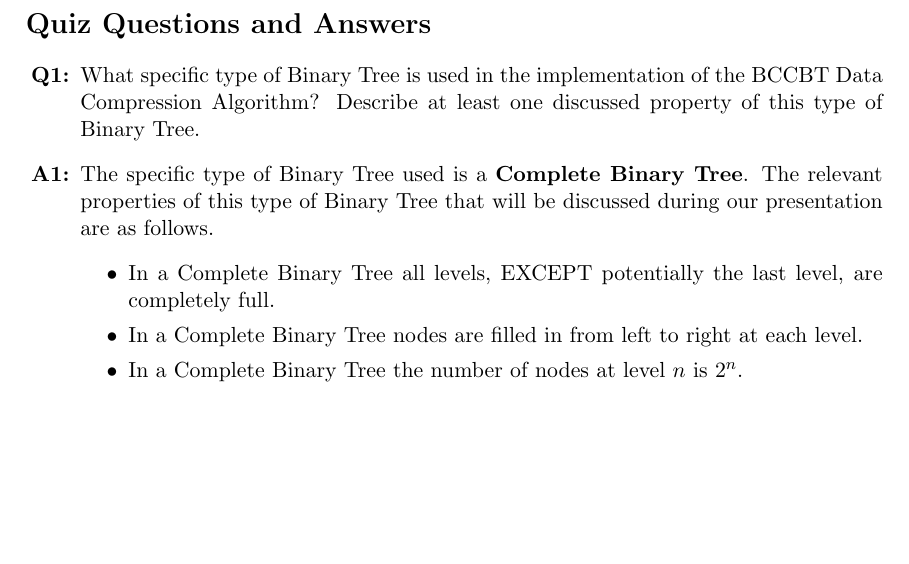
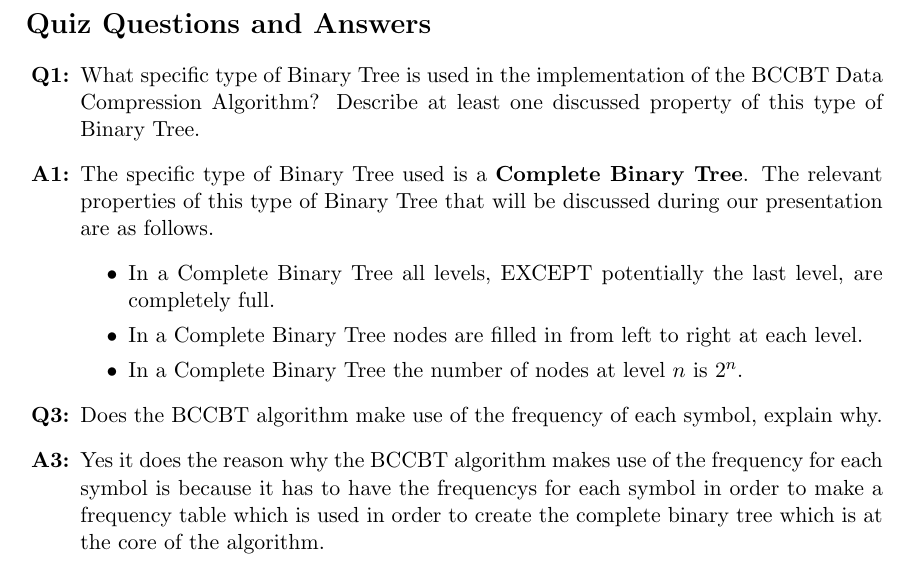
Before and after one commit to NoahPinel/CPSC-530-PROJECT, a LaTeX document (quiz/quiz.tex): part of page 2 of 2, cut so that both start at the same text, the shorter picture padded with empty space. Compiled offline with pdfLaTeX.

Commit message:
Added Q3

```diff
--- a/quiz/quiz.tex
+++ b/quiz/quiz.tex
@@ -40,6 +40,12 @@ The relevant properties of this type of Binary Tree that will be discussed durin
 
 % ...
 
+\item[\textbf{Q3:}]
+Does the BCCBT algorithm make use of the frequency of each symbol, explain why.
+\item[\textbf{A3:}]
+Yes it does the reason why the BCCBT algorithm makes use of the frequency for each symbol is
+because it has to have the frequencys for each symbol in order to make a frequency table which
+is used in order to create the complete binary tree which is at the core of the algorithm.
 \end{enumerate}
 
 \end{document}
```
